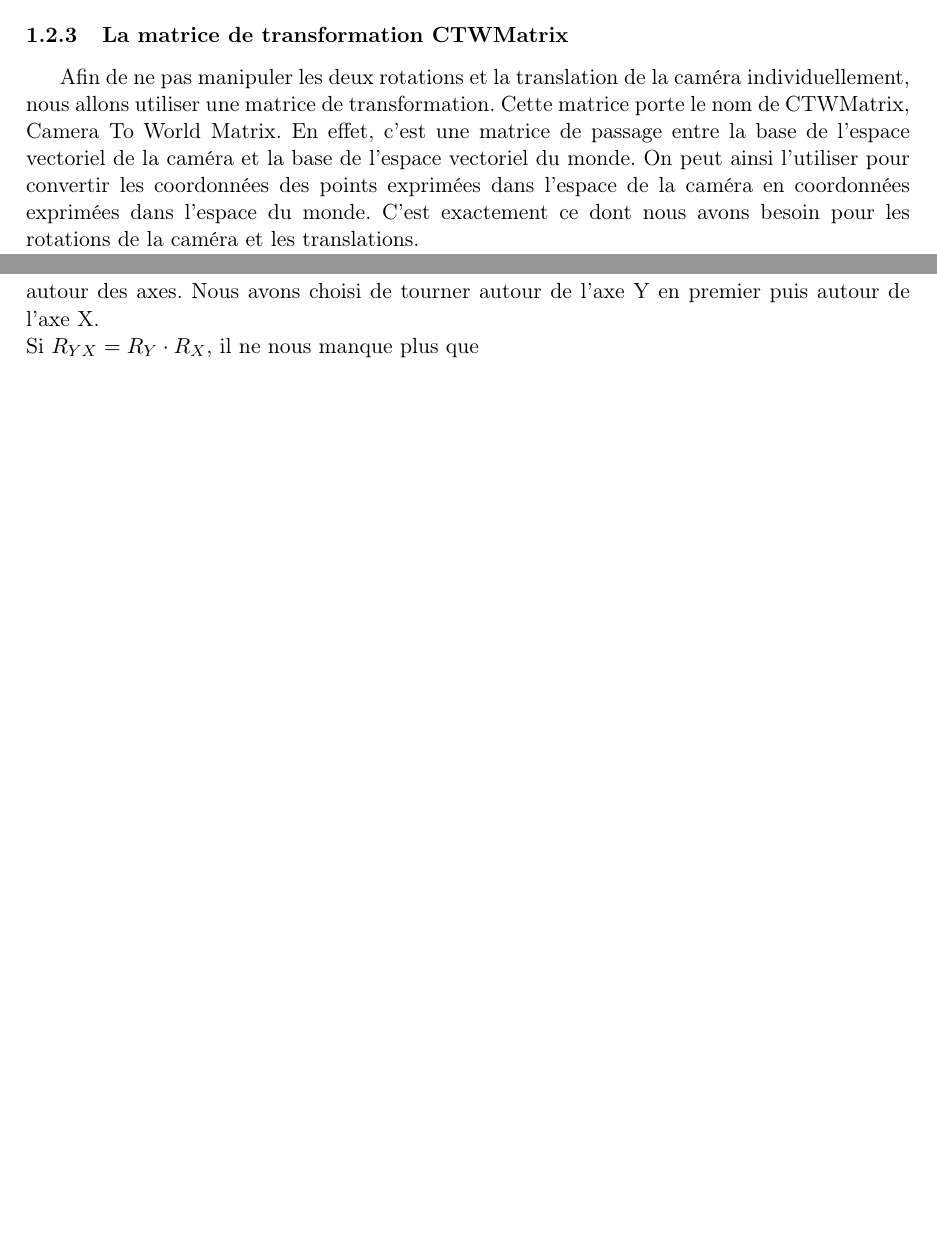
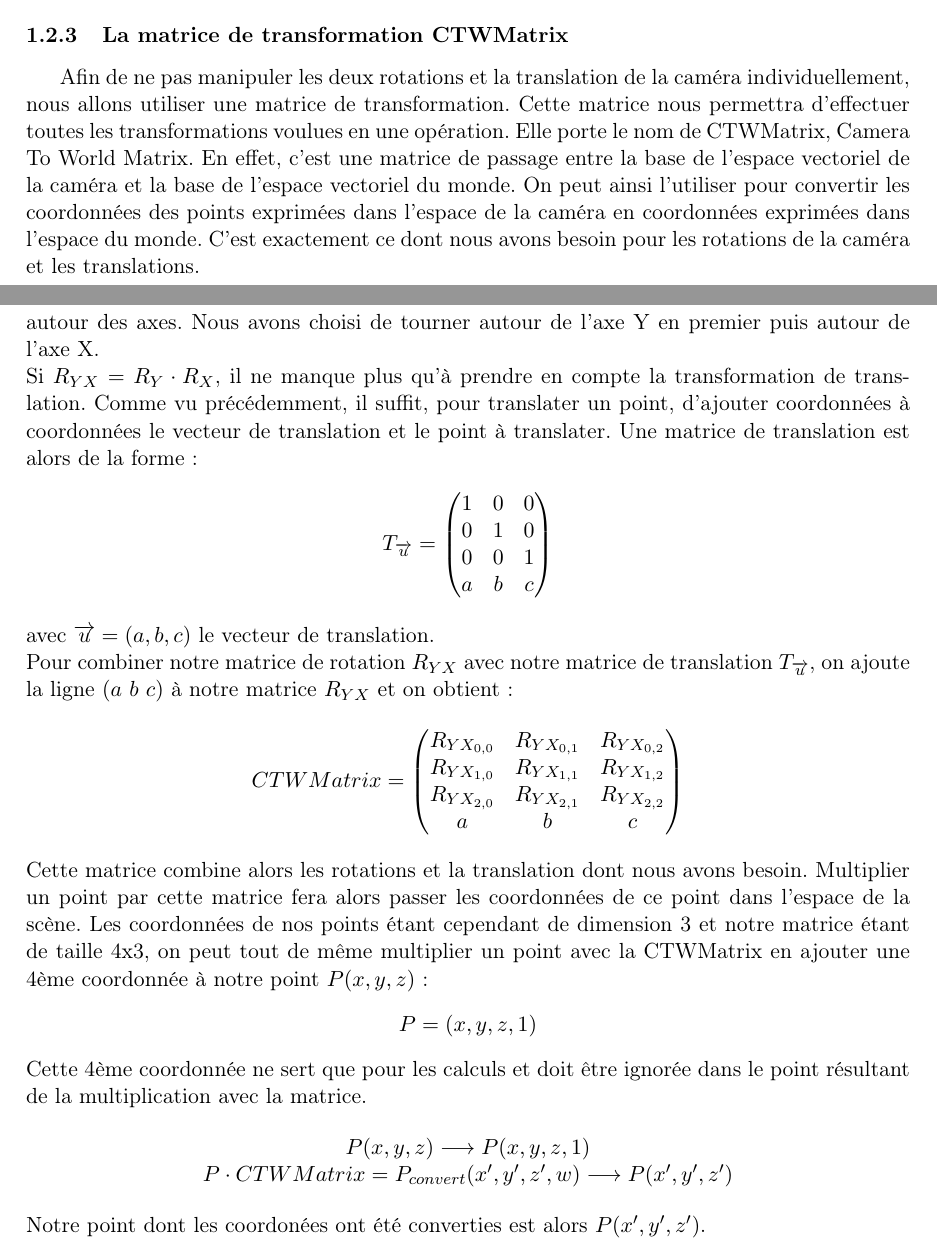
Before and after one commit to TomClabault/RayTracer, a LaTeX document (rapport/Rapport RayTracer.tex): two parts of pages 18 and 19 of 25 before the commit and two parts of pages 18 and 19 of 26 after it, joined at a grey line, cut so that both start at the same text, the shorter picture padded with empty space. Compiled offline with pdfLaTeX; an older LaTeX class or package is replaced by its successor.

Commit message:
Explications de la CTWMatrix dans le rapport terminées

```diff
--- a/rapport/Rapport RayTracer.tex
+++ b/rapport/Rapport RayTracer.tex
@@ -467,8 +467,9 @@ De même pour les rotations verticales autour de l'axe X:
 En combinant et les rotations verticales et les rotations horizontales, on obtient ainsi n'importe quelle rotation dans l'espace. Cela nous permet donc, de regarder n'importe quel point de la scène avec la caméra. La seule exception étant les rotations autour de l'axe Z qui ne sont pas supportées par notre RayTracer. Il s'agit de rotations qui permettraient de faire passer le sol au plafond et le ciel au sol par exemple. Une métaphore culinaire pour imager ces rotations autour de l'axe Z seraient un poulet rôti sur une broche. La broche étant l'axe Z autour duquel tourne le poulet, la caméra.
 
 \subsubsection{La matrice de transformation CTWMatrix}
+\label{rotationsCamera}
 
-Afin de ne pas manipuler les deux rotations et la translation de la caméra individuellement, nous allons utiliser une matrice de transformation. Cette matrice porte le nom de CTWMatrix, Camera To World Matrix. En effet, c'est une matrice de passage entre la base de l'espace vectoriel de la caméra et la base de l'espace vectoriel du monde. On peut ainsi l'utiliser pour convertir les coordonnées des points exprimées dans l'espace de la caméra en coordonnées exprimées dans l'espace du monde. C'est exactement ce dont nous avons besoin pour les rotations de la caméra et les translations.\\
+Afin de ne pas manipuler les deux rotations et la translation de la caméra individuellement, nous allons utiliser une matrice de transformation. Cette matrice nous permettra d'effectuer toutes les transformations voulues en une opération. Elle porte le nom de CTWMatrix, Camera To World Matrix. En effet, c'est une matrice de passage entre la base de l'espace vectoriel de la caméra et la base de l'espace vectoriel du monde. On peut ainsi l'utiliser pour convertir les coordonnées des points exprimées dans l'espace de la caméra en coordonnées exprimées dans l'espace du monde. C'est exactement ce dont nous avons besoin pour les rotations de la caméra et les translations.\\
 Pour construire une telle matrice, nous utiliserons tout d'abord deux matrices de rotation:
 \begin{center}
 	$R_Y =
@@ -488,9 +489,42 @@ Pour construire une telle matrice, nous utiliserons tout d'abord deux matrices d
 \end{center}
 
 $(MR_{3x3}, \cdot)$ l'ensemble des matrices de rotation de taille 3x3 muni de la multiplication usuelle des matrices est un groupe. Ainsi, $R_Y\cdot R_X$ est une matrice de rotation qui de plus, combine les rotations de $R_Y$ et de $R_X$. Cependant ce n'est pas un groupe abélien et en général, $R_Y\cdot R_X \ne R_X\cdot R_Y$. On en déduit qu'une rotation autour de l'axe X suivie d'une rotation autour de l'axe Y ne donne pas la même rotation finale que la même rotation autour de l'axe Y suivie de la même rotation autour de l'axe X. Il va donc falloir choisir un ordre de rotation autour des axes. Nous avons choisi de tourner autour de l'axe Y en premier puis autour de l'axe X.\\
-Si $R_{YX} = R_Y\cdot R_X$, il ne nous manque plus que
+Si $R_{YX} = R_Y\cdot R_X$, il ne manque plus qu'à prendre en compte la transformation de translation. Comme vu précédemment, il suffit, pour translater un point, d'ajouter coordonnées à coordonnées le vecteur de translation et le point à translater. Une matrice de translation est alors de la forme:
 
-\label{rotationsCamera}
+\begin{center}
+	$T_{\overrightarrow{u}} =
+	\begin{pmatrix}
+		1 & 0 & 0\\
+		0 & 1 & 0\\
+		0 & 0 & 1\\
+		a & b & c
+	\end{pmatrix}
+	$
+\end{center}
+avec $\overrightarrow{u} = (a, b, c)$ le vecteur de translation.\\
+Pour combiner notre matrice de rotation $R_{YX}$ avec notre matrice de translation $T_{\overrightarrow{u}}$, on ajoute la ligne $(a\ b\ c)$ à notre matrice $R_{YX}$ et on obtient:
+
+\begin{center}
+	$CTWMatrix =
+	\begin{pmatrix}
+		R_{YX_{0, 0}} & R_{YX_{0, 1}}  & R_{YX_{0, 2}}\\
+		R_{YX_{1, 0}} & R_{YX_{1, 1}}  & R_{YX_{1, 2}}\\
+		R_{YX_{2, 0}} & R_{YX_{2, 1}}  & R_{YX_{2, 2}}\\
+		a & b & c
+	\end{pmatrix}
+	$
+\end{center}
+Cette matrice combine alors les rotations et la translation dont nous avons besoin. Multiplier un point par cette matrice fera alors passer les coordonnées de ce point dans l'espace de la scène. Les coordonnées de nos points étant cependant de dimension 3 et notre matrice étant de taille 4x3, on peut tout de même multiplier un point avec la CTWMatrix en ajouter une 4ème coordonnée à notre point $P(x, y, z)$ :
+\begin{center}
+	$P = (x, y, z, 1)$
+\end{center}
+Cette 4ème coordonnée ne sert que pour les calculs et doit être ignorée dans le point résultant de la multiplication avec la matrice.
+
+\begin{center}
+	$P(x, y , z) \longrightarrow P(x, y, z, 1)$\\
+	$P \cdot CTWMatrix = P_{convert}(x', y', z', w) \longrightarrow P(x', y', z')$
+\end{center}
+Notre point dont les coordonées ont été converties est alors $P(x', y', z')$.
 
 \subsection{Le multithreading}
 \subsubsection{Organisation et mise en place}
```
